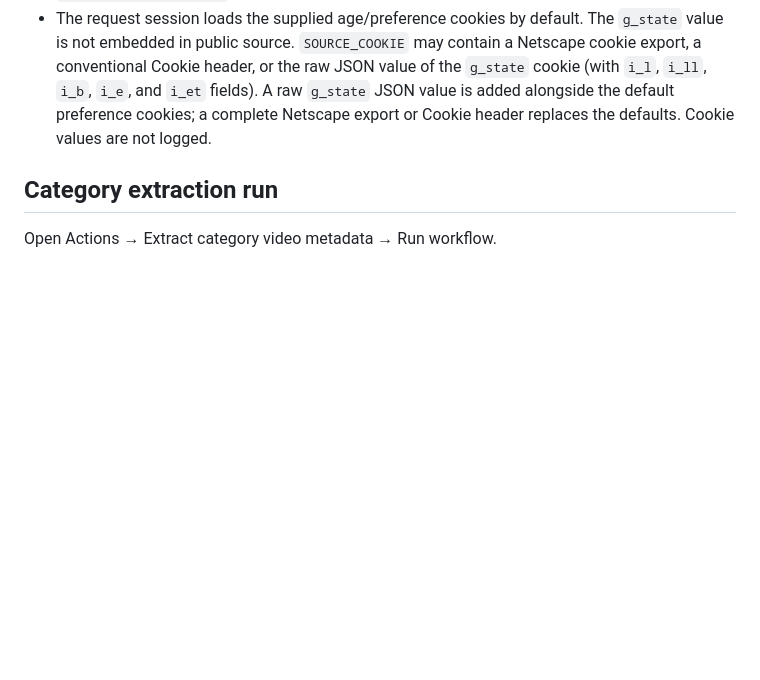
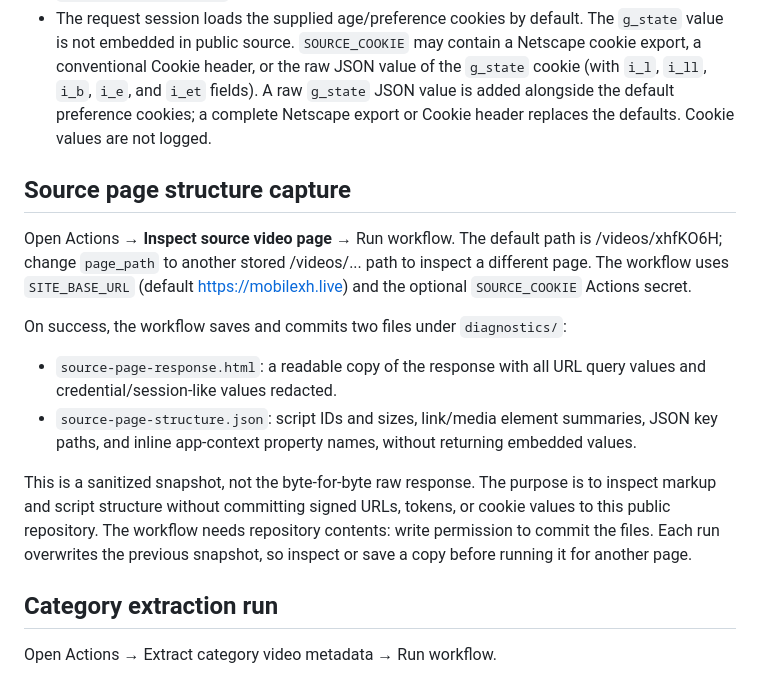
Before and after one commit to usercontent11/vid_site, a Markdown page: README.md, the part around the change. Drawn GitHub-style; blank space fills up the shorter version.

Commit message:
Document source page structure capture

```diff
--- a/README.md
+++ b/README.md
@@ -7,6 +7,16 @@ This workflow extracts category cards into Neon/PostgreSQL. It creates/migrates
 - Add `DATABASE_URL` as a repository Actions secret (Neon connection string).
 - `SITE_BASE_URL` is optional as a repository variable or secret; the default is `https://mobilexh.live`.
 - The request session loads the supplied age/preference cookies by default. The `g_state` value is not embedded in public source. `SOURCE_COOKIE` may contain a Netscape cookie export, a conventional Cookie header, or the raw JSON value of the `g_state` cookie (with `i_l`, `i_ll`, `i_b`, `i_e`, and `i_et` fields). A raw `g_state` JSON value is added alongside the default preference cookies; a complete Netscape export or Cookie header replaces the defaults. Cookie values are not logged.
+
+## Source page structure capture
+
+Open Actions → **Inspect source video page** → Run workflow. The default path is /videos/xhfKO6H; change `page_path` to another stored /videos/... path to inspect a different page. The workflow uses `SITE_BASE_URL` (default https://mobilexh.live) and the optional `SOURCE_COOKIE` Actions secret.
+
+On success, the workflow saves and commits two files under `diagnostics/`:
+- `source-page-response.html`: a readable copy of the response with all URL query values and credential/session-like values redacted.
+- `source-page-structure.json`: script IDs and sizes, link/media element summaries, JSON key paths, and inline app-context property names, without returning embedded values.
+
+This is a sanitized snapshot, not the byte-for-byte raw response. The purpose is to inspect markup and script structure without committing signed URLs, tokens, or cookie values to this public repository. The workflow needs repository contents: write permission to commit the files. Each run overwrites the previous snapshot, so inspect or save a copy before running it for another page.
 
 ## Category extraction run
 
```
